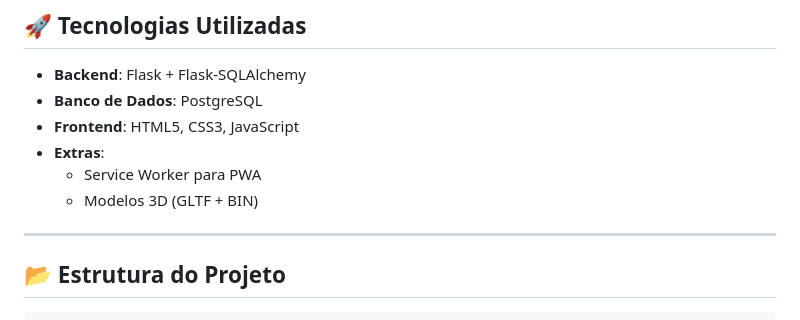
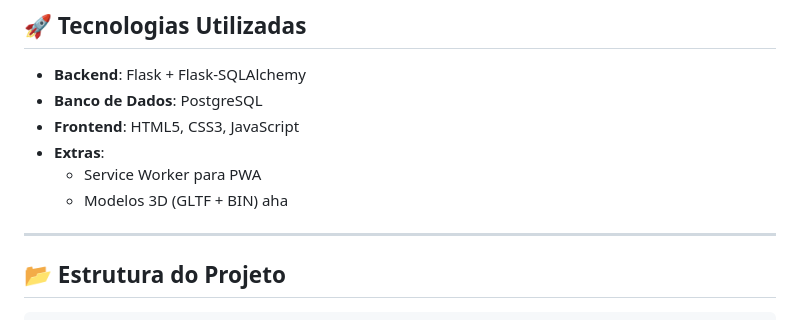
Before and after one commit to thales-vaz-sousa/sistema_oficina, a Markdown page: README.md, the part around the change. GitHub-like rendering.

Commit message:
testing railway 1.1

```diff
--- a/README.md
+++ b/README.md
@@ -22,7 +22,7 @@ Inclui **dashboard**, **relatórios**, suporte a **modelos 3D** para visualizaç
 - **Frontend**: HTML5, CSS3, JavaScript
 - **Extras**:
   - Service Worker para PWA
-  - Modelos 3D (GLTF + BIN)
+  - Modelos 3D (GLTF + BIN) aha
 
 ---
 
```
